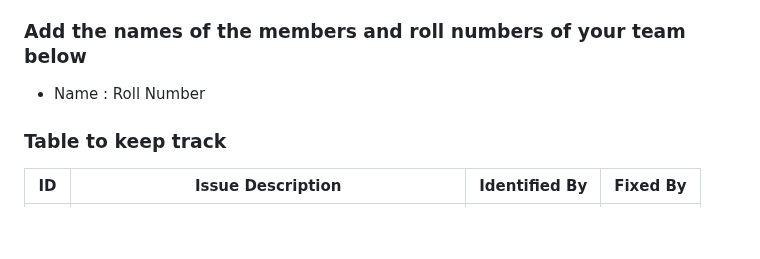
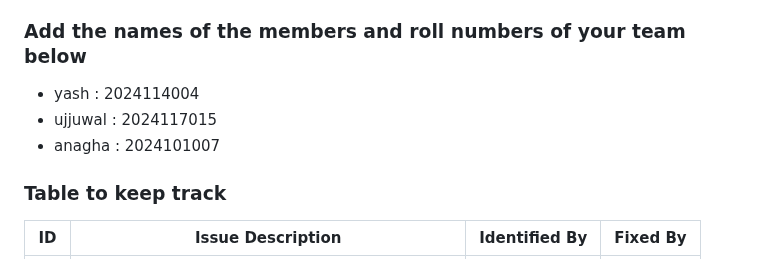
Before and after one commit to Yash-More1224/fixed_repo, a Markdown page: README.md, the part around the change. Drawn GitHub-style; blank space fills up the shorter version.

Commit message:
roll added

```diff
--- a/README.md
+++ b/README.md
@@ -26,7 +26,9 @@
 
 ### Add the names of the members and roll numbers of your team below
 
-- Name : Roll Number
+- yash : 2024114004
+- ujjuwal : 2024117015
+- anagha : 2024101007
 
 ### Table to keep track
 
```
